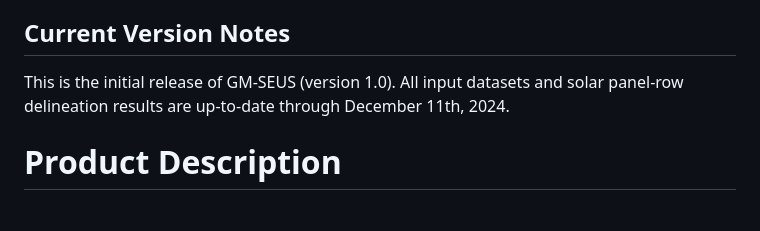
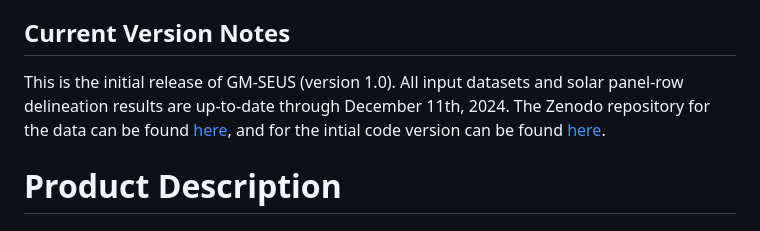
Before and after one commit to stidjaco/GMSEUS, a Markdown page: README.md, the part around the change. Drawn GitHub-style.

Commit message:
Update README.md
Updated code and data Zenodo repos

```diff
--- a/README.md
+++ b/README.md
@@ -6,7 +6,7 @@
 Code repository for creating and maintaining the Ground-Mounted Solar Energy in the United States (GM-SEUS) spatiotemporal dataset of solar arrays and panel-rows using existing datasets, machine learning, and object-based image analysis to enhance existing sources. A paper in is preparation for this dataset.
 
 ## Current Version Notes
-This is the initial release of GM-SEUS (version 1.0). All input datasets and solar panel-row delineation results are up-to-date through December 11th, 2024.
+This is the initial release of GM-SEUS (version 1.0). All input datasets and solar panel-row delineation results are up-to-date through December 11th, 2024. The Zenodo repository for the data can be found [here](https://doi.org/10.5281/zenodo.14827818), and for the intial code version can be found [here](https://doi.org/10.5281/zenodo.14829529).
 
 # Product Description
 
```
